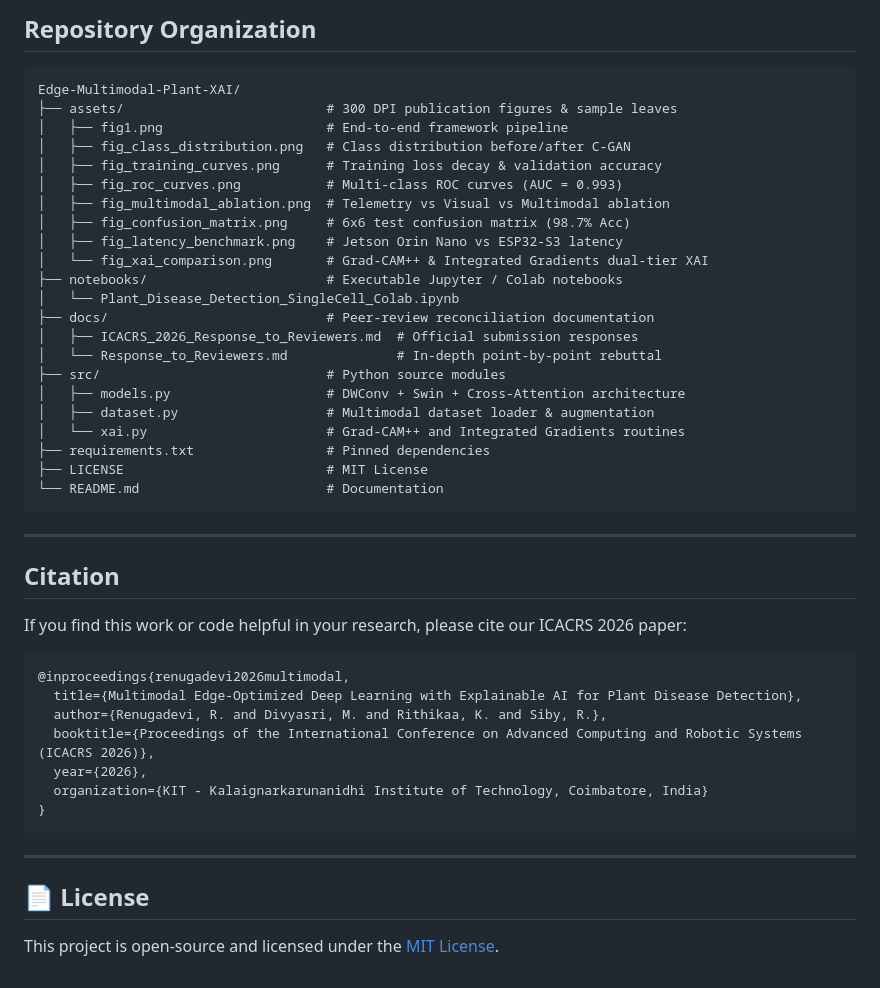
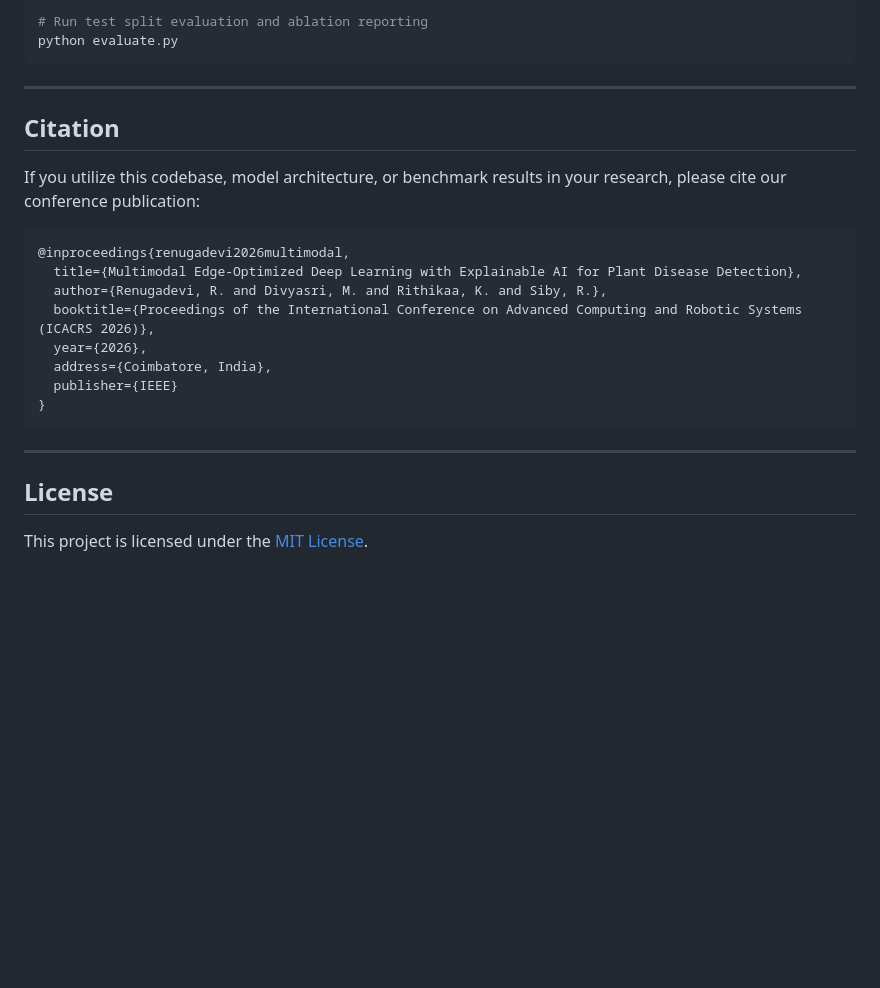
Before and after one commit to siby369/Edge-Multimodal-Plant-XAI, a Markdown page: README.md, the part around one of its changes. Rendered like a GitHub page; blank space fills up the shorter version.

````diff
--- a/README.md
+++ b/README.md
@@ -104,36 +184,13 @@ print(f'Model successfully instantiated with {sum(p.numel() for p in model.param
 
-## Repository Organization
-
-```text
-Edge-Multimodal-Plant-XAI/
-├── assets/                          # 300 DPI publication figures & sample leaves
-│   ├── fig1.png                     # End-to-end framework pipeline
-│   ├── fig_class_distribution.png   # Class distribution before/after C-GAN
-│   ├── fig_training_curves.png      # Training loss decay & validation accuracy
-│   ├── fig_roc_curves.png           # Multi-class ROC curves (AUC = 0.993)
-│   ├── fig_multimodal_ablation.png  # Telemetry vs Visual vs Multimodal ablation
-│   ├── fig_confusion_matrix.png     # 6x6 test confusion matrix (98.7% Acc)
-│   ├── fig_latency_benchmark.png    # Jetson Orin Nano vs ESP32-S3 latency
-│   └── fig_xai_comparison.png       # Grad-CAM++ & Integrated Gradients dual-tier XAI
-├── notebooks/                       # Executable Jupyter / Colab notebooks
-│   └── Plant_Disease_Detection_SingleCell_Colab.ipynb
-├── docs/                            # Peer-review reconciliation documentation
-│   ├── ICACRS_2026_Response_to_Reviewers.md  # Official submission responses
-│   └── Response_to_Reviewers.md              # In-depth point-by-point rebuttal
-├── src/                             # Python source modules
-│   ├── models.py                    # DWConv + Swin + Cross-Attention architecture
-│   ├── dataset.py                   # Multimodal dataset loader & augmentation
-│   └── xai.py                       # Grad-CAM++ and Integrated Gradients routines
-├── requirements.txt                 # Pinned dependencies
-├── LICENSE                          # MIT License
-└── README.md                        # Documentation
+# Run test split evaluation and ablation reporting
+python evaluate.py
 ```
 
 ---
 
 ## Citation
 
-If you find this work or code helpful in your research, please cite our ICACRS 2026 paper:
+If you utilize this codebase, model architecture, or benchmark results in your research, please cite our conference publication:
 
 ```bibtex
 @inproceedings{renugadevi2026multimodal,
@@ -141,11 +198,13 @@ If you find this work or code helpful in your research, please cite our ICACRS 2
   author={Renugadevi, R. and Divyasri, M. and Rithikaa, K. and Siby, R.},
   booktitle={Proceedings of the International Conference on Advanced Computing and Robotic Systems (ICACRS 2026)},
   year={2026},
-  organization={KIT - Kalaignarkarunanidhi Institute of Technology, Coimbatore, India}
+  address={Coimbatore, India},
+  publisher={IEEE}
 }
 ```
 
 ---
 
-## 📄 License
-This project is open-source and licensed under the [MIT License](LICENSE).
+## License
+
+This project is licensed under the [MIT License](LICENSE).
````
Also changed, not shown: other parts of README.md (+134 -54 lines).
